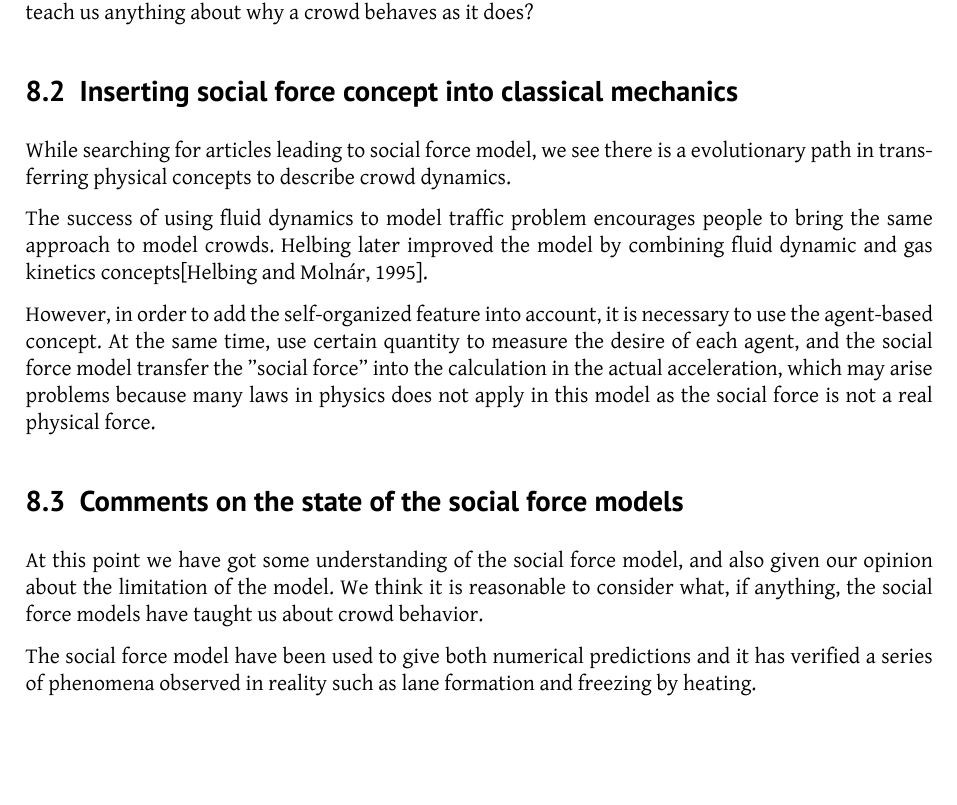
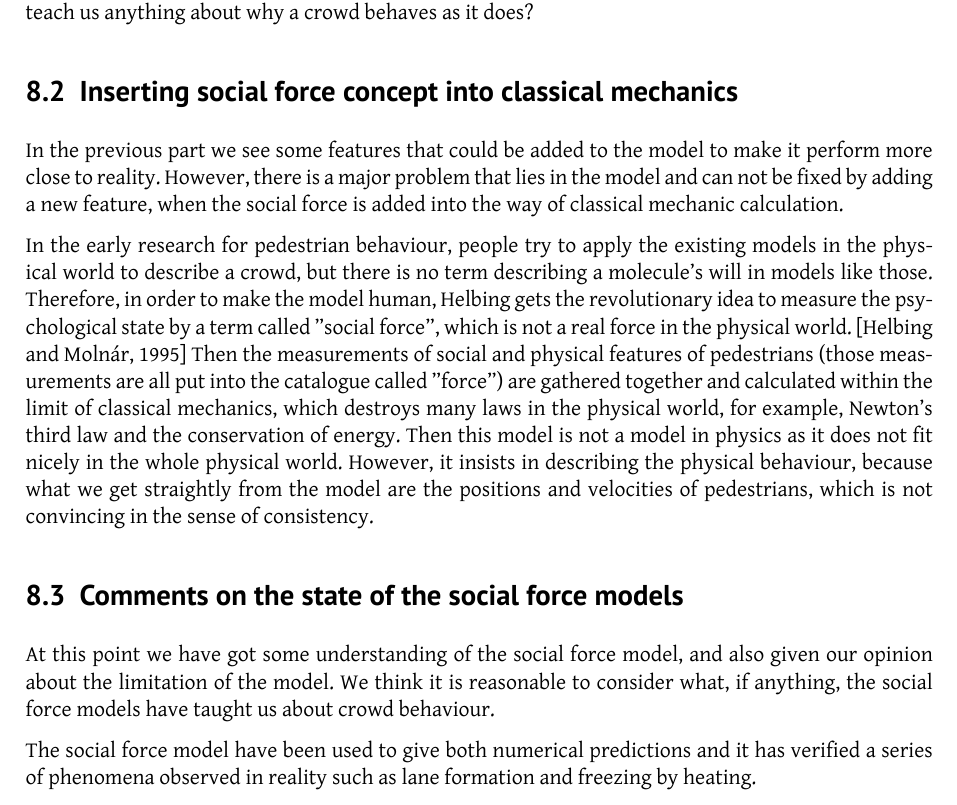
Before and after one commit to tohojo/RUC-math--crowd-modeling, a LaTeX document (LaTeX/crowd-modelling.tex, which reads LaTeX/assessment.tex): part of page 35 of 37, cut so that both start at the same text, the shorter picture padded with empty space. Compiled offline with XeLaTeX.

Commit message:
subsection 8.2

```diff
--- a/LaTeX/assessment.tex
+++ b/LaTeX/assessment.tex
@@ -62,19 +62,25 @@ as it does?
 % This section is about a major limitation/error in the model that
 % cannot be solved easily.
 % Discussion about using physological concepts in the model.
-While searching for articles leading to social force model, we see there is a
-evolutionary path in transferring physical concepts to describe crowd dynamics.
+In the previous part we see some features that could be added to the model to
+make it perform more close to reality. However, there is a major problem that
+lies in the model and can not be fixed by adding a new feature, when the
+social force is added into the way of classical mechanic calculation.
 
-The success of using fluid dynamics to model traffic problem encourages
-people to bring the same approach to model crowds. Helbing later improved the
-model by combining fluid dynamic and gas kinetics concepts\cite{social-force}.
-
-However, in order to add the self-organized feature into account, it is necessary
-to use the agent-based concept.  At the same time, use certain quantity to measure
-the desire of each agent, and the social force model transfer the "social force" into
-the calculation in the actual acceleration, which may arise problems because many laws
-in physics does not apply in this model as the social force is not a real
-physical force.
+In the early research for pedestrian behaviour, people try to apply the existing
+models in the physical world to describe a crowd, but there is no term describing
+a molecule's will in models like those. Therefore, in order to make the model
+human, Helbing gets the revolutionary idea to measure the psychological state
+by a term called "social force", which is not a real force in the physical world.
+\cite{social-force} Then the measurements of social and physical features
+of pedestrians (those measurements are all put into the catalogue called "force")
+are gathered together and calculated within the limit of classical mechanics,
+which destroys many laws in the physical world, for example, Newton's third law
+and the conservation of energy. Then this model is not a model in physics as
+it does not fit nicely in the whole physical world. However, it insists in describing
+the physical behaviour, because what we get straightly from the model are
+the positions and velocities of pedestrians, which is not convincing in the sense
+of consistency.
 
 \subsection{Comments on the state of the social force models}
 % This is sort of a conclusion on the last two sections. What have we
@@ -84,7 +90,7 @@ physical force.
 At this point we have got some understanding of the social force model, and
 also given our opinion about the limitation of the model. We think it is
 reasonable to consider what, if anything, the social force models have taught
-us about crowd behavior.
+us about crowd behaviour.
 
 The social force model have been used to give both numerical predictions
 and it has verified a series of phenomena observed in reality such as
```
